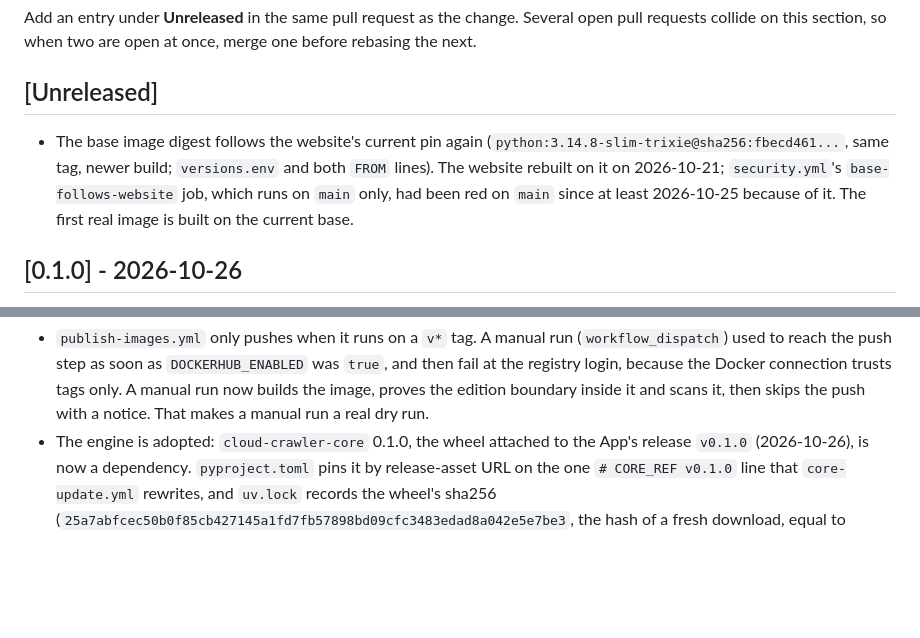
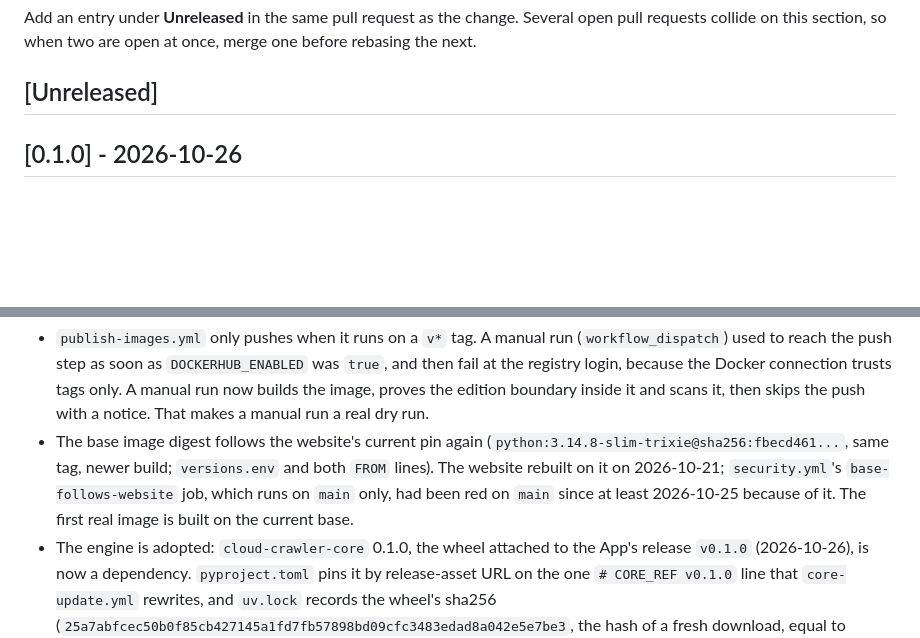
Before and after one commit to saulpatinojr/HCW-CloudCrawler_AddOn, a Markdown page: CHANGELOG.md, 2 parts joined by grey strips. Rendered like a GitHub page; blank space fills up the shorter version.

Commit message:
docs: the base-digest change belongs in the 0.1.0 changelog section
Co-Authored-By: Claude Sonnet 5.5 <noreply@anthropic.com>

```diff
--- a/CHANGELOG.md
+++ b/CHANGELOG.md
@@ -11,7 +11,6 @@ once, merge one before rebasing the next.
 
 ## [Unreleased]
 
-- The base image digest follows the website's current pin again (`python:3.14.8-slim-trixie@sha256:fbecd461...`, same tag, newer build; `versions.env` and both `FROM` lines). The website rebuilt on it on 2026-10-21; `security.yml`'s `base-follows-website` job, which runs on `main` only, had been red on `main` since at least 2026-10-25 because of it. The first real image is built on the current base.
 ## [0.1.0] - 2026-10-26
 
 The first release that is not a release candidate. It is the lab application skeleton with the engine
@@ -26,6 +25,7 @@ the image is the tag `v0.1.0` (tracking issue [17](https://github.com/saulpatino
   step as soon as `DOCKERHUB_ENABLED` was `true`, and then fail at the registry login, because the Docker connection
   trusts tags only. A manual run now builds the image, proves the edition boundary inside it and scans it, then skips
   the push with a notice. That makes a manual run a real dry run.
+- The base image digest follows the website's current pin again (`python:3.14.8-slim-trixie@sha256:fbecd461...`, same tag, newer build; `versions.env` and both `FROM` lines). The website rebuilt on it on 2026-10-21; `security.yml`'s `base-follows-website` job, which runs on `main` only, had been red on `main` since at least 2026-10-25 because of it. The first real image is built on the current base.
 - The engine is adopted: `cloud-crawler-core` 0.1.0, the wheel attached to the App's release `v0.1.0` (2026-10-26), is now a dependency. `pyproject.toml` pins it by release-asset URL on the one `# CORE_REF v0.1.0` line that `core-update.yml` rewrites, and `uv.lock` records the wheel's sha256 (`25a7abfcec50b0f85cb427145a1fd7fb57898bd09cfc3483edad8a042e5e7be3`, the hash of a fresh download, equal to GitHub's digest for the asset; the wheel's build provenance verifies with `gh attestation verify`). The image build's `pip install --require-hashes` verifies it like every other file. `core-update.yml` is no longer inert: it now compares that line with the App's latest release.
 - `[tool.hatch.metadata] allow-direct-references = true` in `pyproject.toml`. The build tool refuses a dependency written as a URL without it, which the plan for the first adoption did not mention. It affects only this project's own wheel, which is never published.
 - `security/redaction.py` is no longer a copy of the engine's module. The copy had drifted (the engine's list of words allowed in logs does not contain ten words only the lab logs). It now re-exports the engine's `scrub`, `VisitorDataError` and log guard and adds those ten words (`LAB_ONLY_WORDS`); the guard still runs the engine's own check on everything else. The engine also redacts more than the copy did (shared access keys and private-key headers).
```
